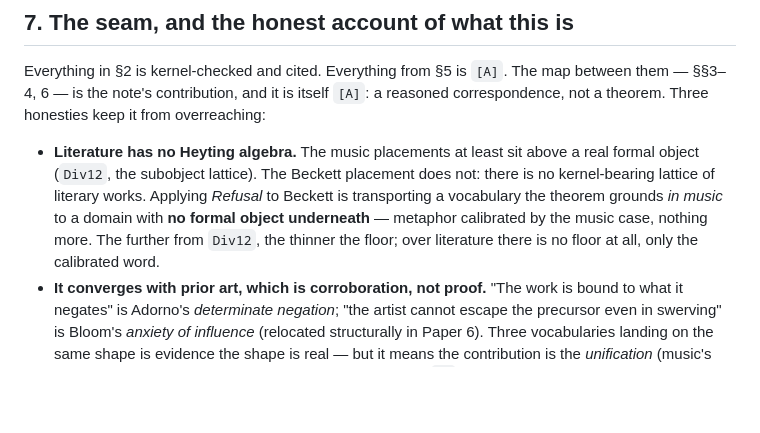
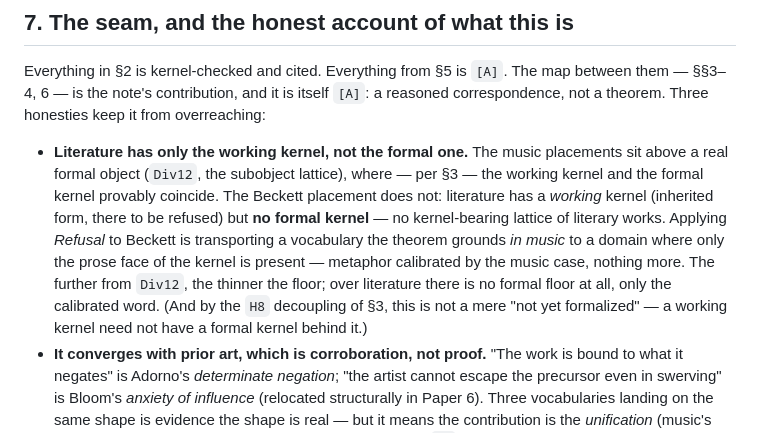
Before and after one commit to thefalsework/papers, a Markdown page: papers/position-taking-from-the-kernel-up.md, the part around one of its changes. GitHub-like rendering; blank space fills up the shorter version.

```diff
--- a/papers/position-taking-from-the-kernel-up.md
+++ b/papers/position-taking-from-the-kernel-up.md
@@ -82,7 +84,7 @@ This is why Schoenberg and Beckett *could not fully exit* and the cellular autom
 
 Everything in §2 is kernel-checked and cited. Everything from §5 is `[A]`. The map between them — §§3–4, 6 — is the note's contribution, and it is itself `[A]`: a reasoned correspondence, not a theorem. Three honesties keep it from overreaching:
 
-- **Literature has no Heyting algebra.** The music placements at least sit above a real formal object (`Div12`, the subobject lattice). The Beckett placement does not: there is no kernel-bearing lattice of literary works. Applying *Refusal* to Beckett is transporting a vocabulary the theorem grounds *in music* to a domain with **no formal object underneath** — metaphor calibrated by the music case, nothing more. The further from `Div12`, the thinner the floor; over literature there is no floor at all, only the calibrated word.
+- **Literature has only the working kernel, not the formal one.** The music placements sit above a real formal object (`Div12`, the subobject lattice), where — per §3 — the working kernel and the formal kernel provably coincide. The Beckett placement does not: literature has a *working* kernel (inherited form, there to be refused) but **no formal kernel** — no kernel-bearing lattice of literary works. Applying *Refusal* to Beckett is transporting a vocabulary the theorem grounds *in music* to a domain where only the prose face of the kernel is present — metaphor calibrated by the music case, nothing more. The further from `Div12`, the thinner the floor; over literature there is no formal floor at all, only the calibrated word. (And by the `H8` decoupling of §3, this is not a mere "not yet formalized" — a working kernel need not have a formal kernel behind it.)
 - **It converges with prior art, which is corroboration, not proof.** "The work is bound to what it negates" is Adorno's *determinate negation*; "the artist cannot escape the precursor even in swerving" is Bloom's *anxiety of influence* (relocated structurally in Paper 6). Three vocabularies landing on the same shape is evidence the shape is real — but it means the contribution is the *unification* (music's Refusal and literature's anxiety-of-influence as the same `kᶜ` move), not the observation.
 - **One move explains everything here — which is the exact double edge.** A single structural fact (Refusal is kernel-bound) just placed tonal music, Berg, Schoenberg, the modern movement, and Beckett. That is either depth or elasticity, and the two are not yet distinguished. A good lens fits everything in its domain; fitting is not evidence. The only place the structure has been made to *risk* a verdict it could fail is the CA entry-condition test (§3) — and there it survived. The placements above have not been made falsifiable, and the note does not pretend they have. What would make one of them checkable — a prediction about a work that the reading could get *wrong* — is the open problem this exposition hands forward.
 
```
Also changed, not shown: other parts of papers/position-taking-from-the-kernel-up.md (+2 -0 lines), papers/INDEX.md (+2 -0 lines).
